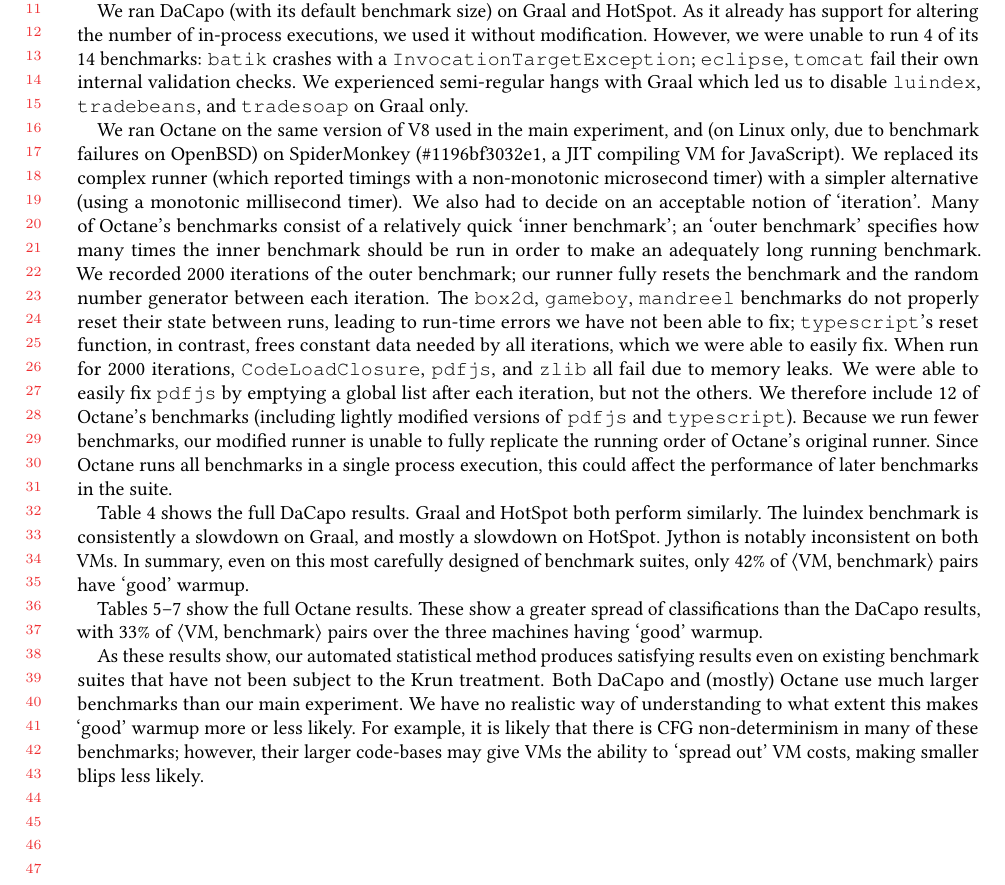
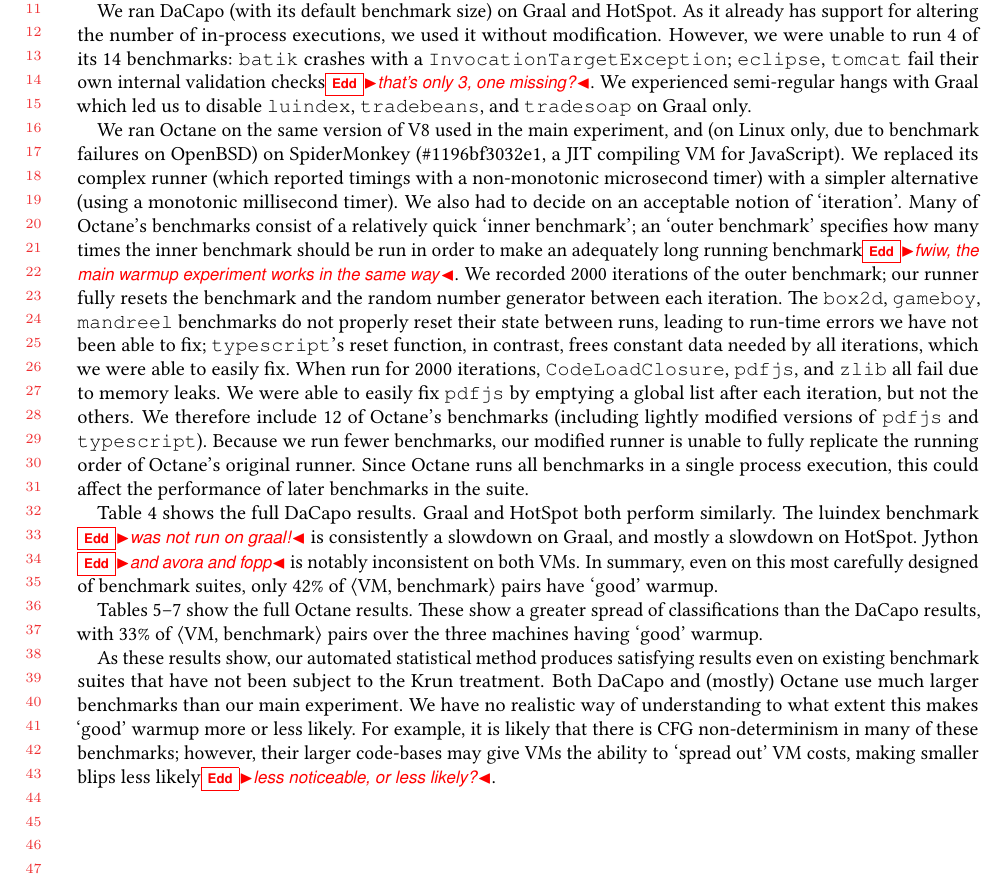
Before and after one commit to softdevteam/warmup_paper, a LaTeX paper (warmup.tex): part of page 21 of 33, cut so that both start at the same text. Compiled offline with pdfLaTeX.

Commit message:
Very small comments.

```diff
--- a/warmup.tex
+++ b/warmup.tex
@@ -1607,7 +1607,7 @@
 altering the number of in-process executions, we used it without modification.
 However, we were unable to run 4 of its 14 benchmarks: \texttt{batik}
 crashes with a \texttt{Invocation\-Target\-Exception}; \texttt{eclipse},
-\texttt{tomcat} fail their own internal validation checks. We experienced
+\texttt{tomcat} fail their own internal validation checks\edd{that's only 3, one missing?}. We experienced
 semi-regular hangs with Graal which led us to disable \texttt{luindex},
 \texttt{tradebeans}, and \texttt{tradesoap} on Graal only.
 
@@ -1619,7 +1619,7 @@
 timer). We also had to decide on an acceptable notion of `iteration'. Many of Octane's
 benchmarks consist of a relatively quick `inner benchmark'; an `outer benchmark'
 specifies how many times the inner benchmark should be run in order to make an
-adequately long running benchmark. We recorded \numiterations iterations of the outer benchmark; our runner
+adequately long running benchmark\edd{fwiw, the main warmup experiment works in the same way}. We recorded \numiterations iterations of the outer benchmark; our runner
 fully resets the benchmark and the random number generator between each
 iteration. The \texttt{box2d}, \texttt{gameboy}, \texttt{mandreel} benchmarks do
 not properly reset their state between runs, leading to run-time errors we have
@@ -1636,8 +1636,8 @@
 later benchmarks in the suite.
 
 Table~\ref{tab:dacapo} shows the full DaCapo results. Graal and HotSpot both
-perform similarly. The luindex benchmark is consistently a slowdown on Graal,
-and mostly a slowdown on HotSpot. Jython is notably inconsistent on both VMs. In
+perform similarly. The luindex benchmark \edd{was not run on graal!} is consistently a slowdown on Graal,
+and mostly a slowdown on HotSpot. Jython \edd{and avora and fopp} is notably inconsistent on both VMs. In
 summary, even on this most carefully designed of benchmark suites, only 42\%
 of \vmbpair pairs have `good' warmup.
 
@@ -1652,7 +1652,7 @@
 this makes `good' warmup more or less likely. For example, it is likely that
 there is CFG non-determinism in many of these benchmarks; however, their larger
 code-bases may give VMs the ability to `spread out' VM costs, making smaller
-blips less likely.
+blips less likely\edd{less noticeable, or less likely?}.
 
 \begin{landscape}
 \begin{table*}[htp]
```
